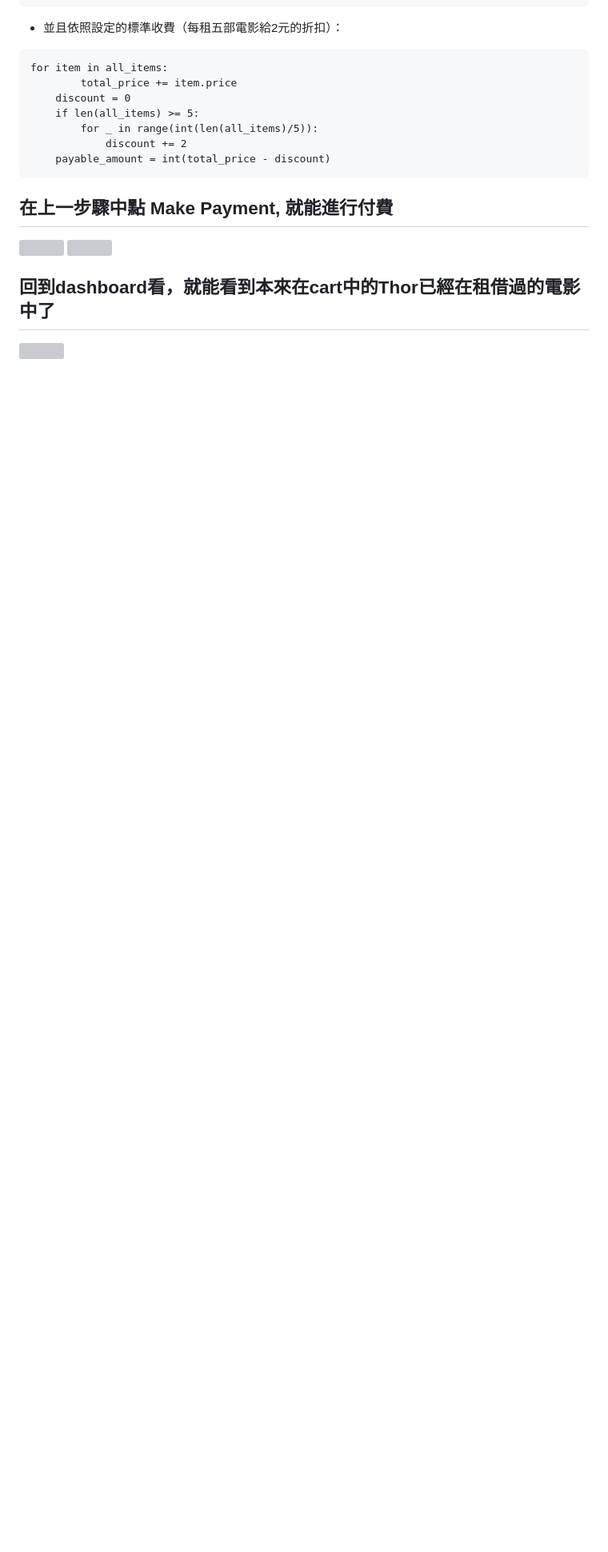
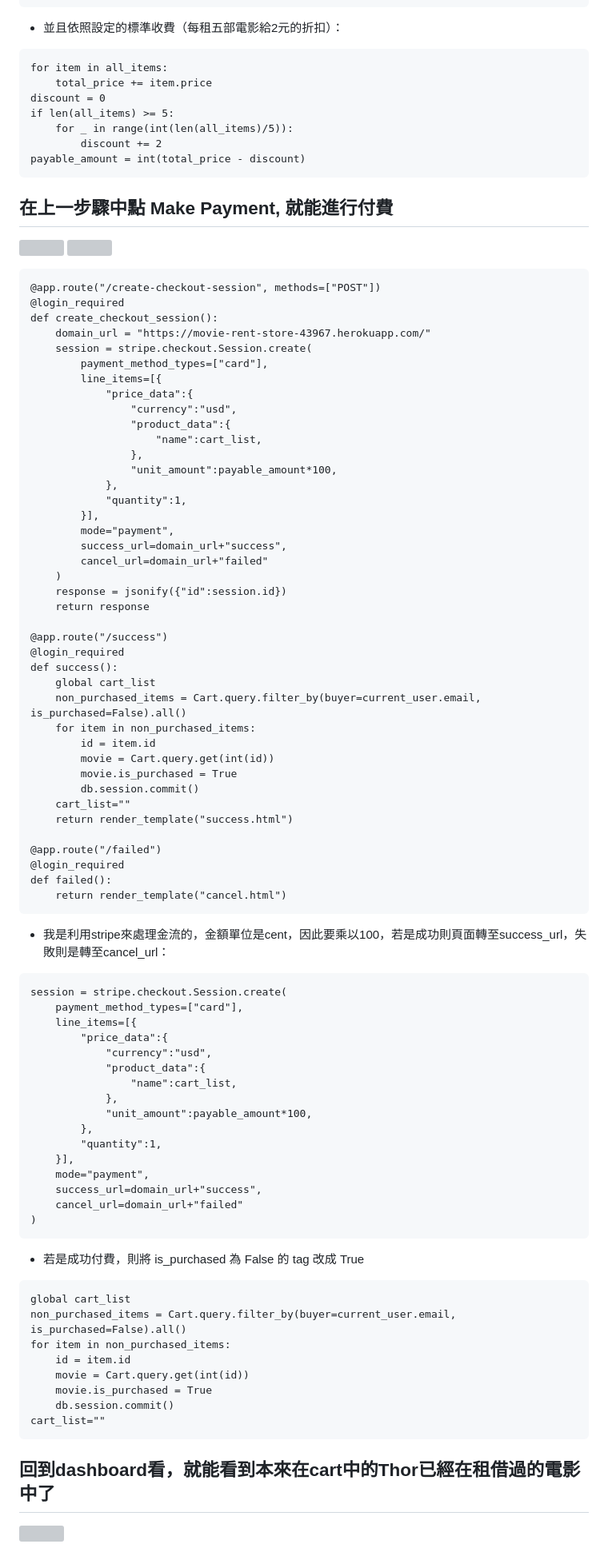
Before and after one commit to hao134/shihhao, a Markdown page: ShihHao_Portfolio_and_Collections/電影租借電子商店/readme.md, the part around one of its changes. Shown at 80% size. GitHub-like rendering; blank space fills up the shorter version; grey boxes are pictures that could not be loaded.

Commit message:
e-commerce website readme

````diff
--- a/ShihHao_Portfolio_and_Collections/電影租借電子商店/readme.md
+++ b/ShihHao_Portfolio_and_Collections/電影租借電子商店/readme.md
@@ -200,12 +201,12 @@ all_items = Cart.query.filter_by(buyer = current_user.email, is_purchased = Fals
 * 並且依照設定的標準收費（每租五部電影給2元的折扣）：
 ```
 for item in all_items:
-        total_price += item.price
-    discount = 0
-    if len(all_items) >= 5:
-        for _ in range(int(len(all_items)/5)):
-            discount += 2
-    payable_amount = int(total_price - discount)
+    total_price += item.price
+discount = 0
+if len(all_items) >= 5:
+    for _ in range(int(len(all_items)/5)):
+        discount += 2
+payable_amount = int(total_price - discount)
 ```
 
 
@@ -213,5 +214,79 @@ for item in all_items:
 ![](https://i.imgur.com/VLQUUIh.png)
 ![](https://i.imgur.com/7B5UnCR.png)
 
+```
+@app.route("/create-checkout-session", methods=["POST"])
+@login_required
+def create_checkout_session():
+    domain_url = "https://movie-rent-store-43967.herokuapp.com/"
+    session = stripe.checkout.Session.create(
+        payment_method_types=["card"],
+        line_items=[{
+            "price_data":{
+                "currency":"usd",
+                "product_data":{
+                    "name":cart_list,
+                },
+                "unit_amount":payable_amount*100,
+            },
+            "quantity":1,
+        }],
+        mode="payment",
+        success_url=domain_url+"success",
+        cancel_url=domain_url+"failed"
+    )
+    response = jsonify({"id":session.id})
+    return response
+
+@app.route("/success")
+@login_required
+def success():
+    global cart_list
+    non_purchased_items = Cart.query.filter_by(buyer=current_user.email, is_purchased=False).all()
+    for item in non_purchased_items:
+        id = item.id
+        movie = Cart.query.get(int(id))
+        movie.is_purchased = True
+        db.session.commit()
+    cart_list=""
+    return render_template("success.html")
+
+@app.route("/failed")
+@login_required
+def failed():
+    return render_template("cancel.html")
+```
+* 我是利用stripe來處理金流的，金額單位是cent，因此要乘以100，若是成功則頁面轉至success_url，失敗則是轉至cancel_url：
+```
+session = stripe.checkout.Session.create(
+    payment_method_types=["card"],
+    line_items=[{
+        "price_data":{
+            "currency":"usd",
+            "product_data":{
+                "name":cart_list,
+            },
+            "unit_amount":payable_amount*100,
+        },
+        "quantity":1,
+    }],
+    mode="payment",
+    success_url=domain_url+"success",
+    cancel_url=domain_url+"failed"
+)
+```
+* 若是成功付費，則將 is_purchased 為 False 的 tag 改成 True
+```
+global cart_list
+non_purchased_items = Cart.query.filter_by(buyer=current_user.email, is_purchased=False).all()
+for item in non_purchased_items:
+    id = item.id
+    movie = Cart.query.get(int(id))
+    movie.is_purchased = True
+    db.session.commit()
+cart_list=""
+```
+
+
 ## 回到dashboard看，就能看到本來在cart中的Thor已經在租借過的電影中了
 ![](https://i.imgur.com/gLIGsvB.jpg)
````
Also changed, not shown: other parts of ShihHao_Portfolio_and_Collections/電影租借電子商店/readme.md (+11 -0 lines).
